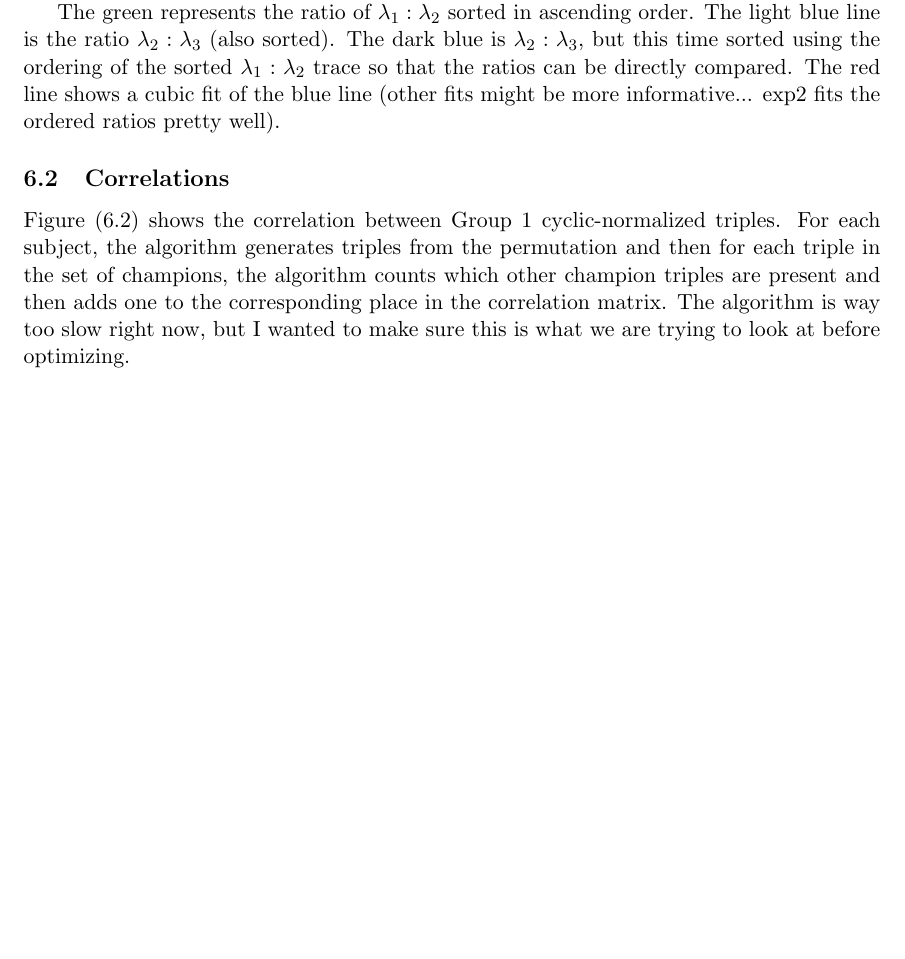
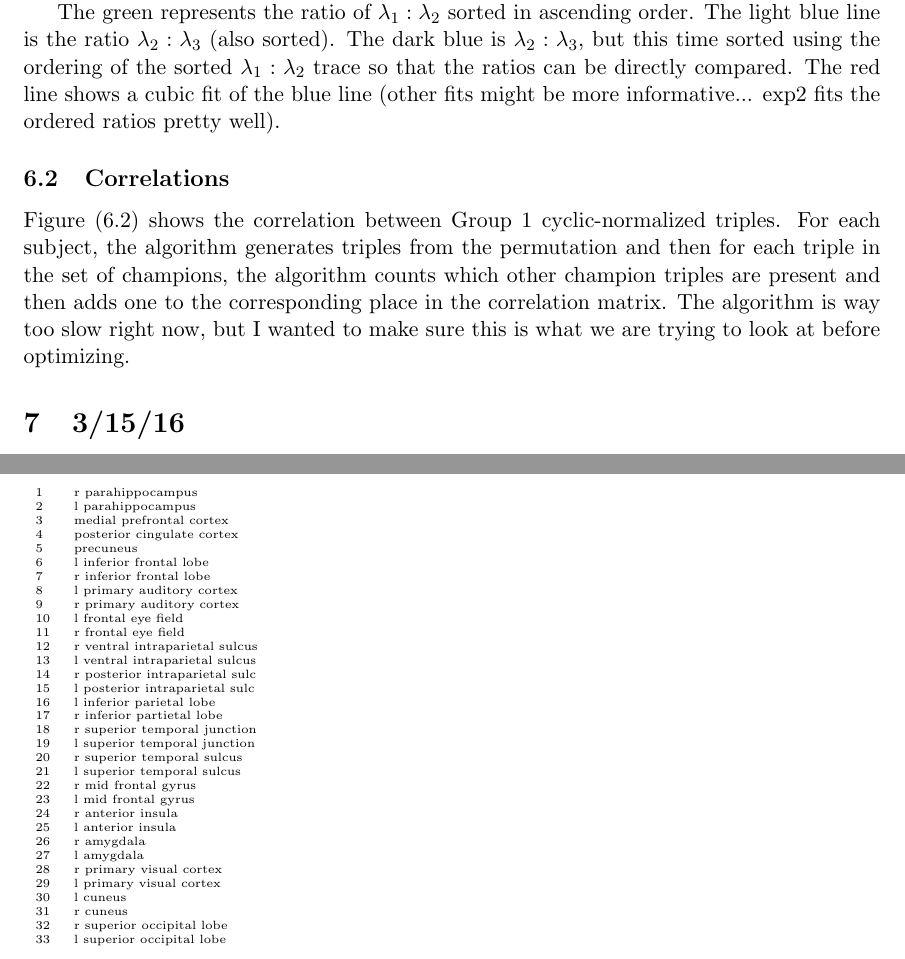
Before and after one commit to eschlaf2/cyclicity_repo, a LaTeX document (Notes/Notes.tex): part of page 19 of 19 before the commit and two parts of pages 19 and 20 of 20 after it, the two joined at a grey line, cut so that both start at the same text, the shorter picture padded with empty space. Compiled offline with pdfLaTeX.

Commit message:
Updating notes: include 33 regions table

```diff
--- a/Notes/Notes.tex
+++ b/Notes/Notes.tex
@@ -608,5 +608,44 @@ The green represents the ratio of $\lambda_1:\lambda_2$ sorted in ascending orde
 \end{figure}
 Figure (\ref{fig:corr1}) shows the correlation between Group 1 cyclic-normalized triples. For each subject, the algorithm generates triples from the permutation and then for each triple in the set of champions, the algorithm counts which other champion triples are present and then adds one to the corresponding place in the correlation matrix. The algorithm is way too slow right now, but I wanted to make sure this is what we are trying to look at before optimizing.
 
+\section{3/15/16}
+\begin{table}
+\tiny
+\begin{tabular}{ll}
+1 & r parahippocampus\\
+2 & l parahippocampus\\
+3 & medial prefrontal cortex\\
+4 & posterior cingulate cortex\\
+5 & precuneus\\
+6 & l inferior frontal lobe\\
+7 & r inferior frontal lobe\\
+8 & l primary auditory cortex\\
+9 & r primary auditory cortex\\
+10 & l frontal eye field\\
+11 & r frontal eye field\\
+12 & r ventral intraparietal sulcus\\
+13 & l ventral intraparietal sulcus\\
+14 & r posterior intraparietal sulc\\
+15 & l posterior intraparietal sulc\\
+16 & l inferior parietal lobe\\
+17 & r inferior partietal lobe\\
+18 & r superior temporal junction\\
+19 & l superior temporal junction\\
+20 & r superior temporal sulcus\\
+21 & l superior temporal sulcus\\
+22 & r mid frontal gyrus\\
+23 & l mid frontal gyrus\\
+24 & r anterior insula\\
+25 & l anterior insula\\
+26 & r amygdala\\
+27 & l amygdala\\
+28 & r primary visual cortex\\
+29 & l primary visual cortex\\
+30 & l cuneus\\
+31 & r cuneus\\
+32 & r superior occipital lobe\\
+33 & l superior occipital lobe\\
+\end{tabular}
+\end{table}
 
 \end{document}
```
Also changed, not shown: Notes/Notes.pdf, 5 other files.
